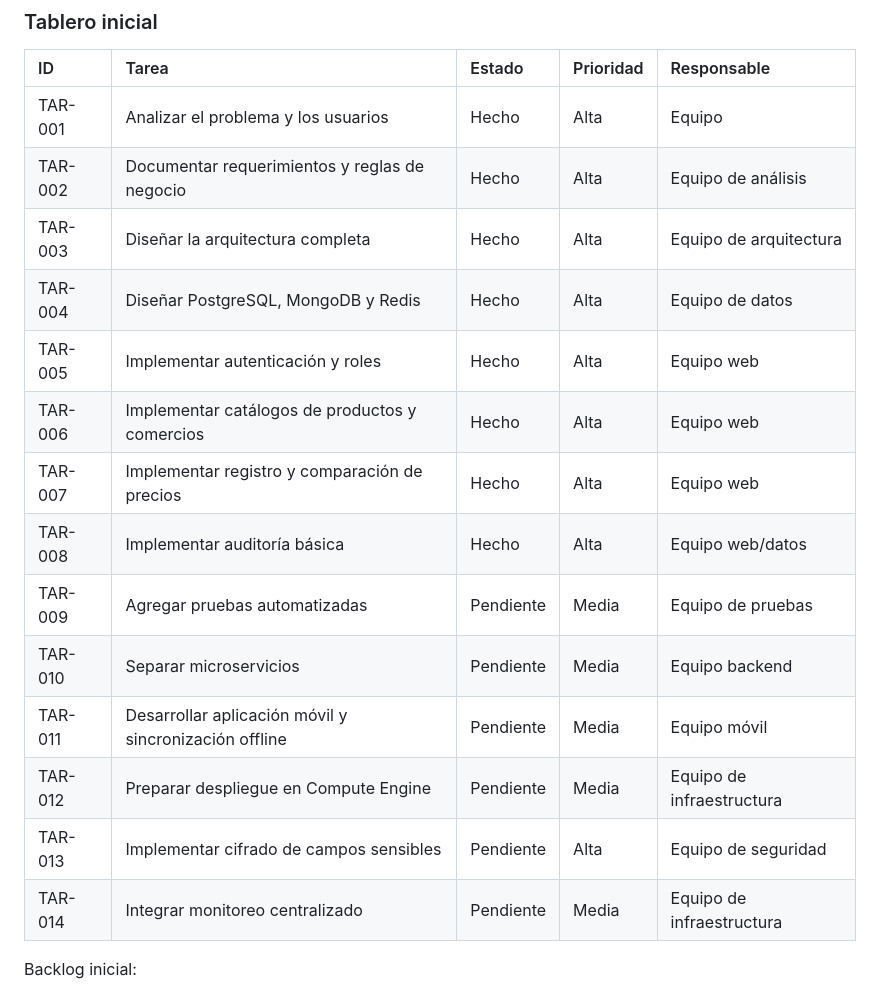
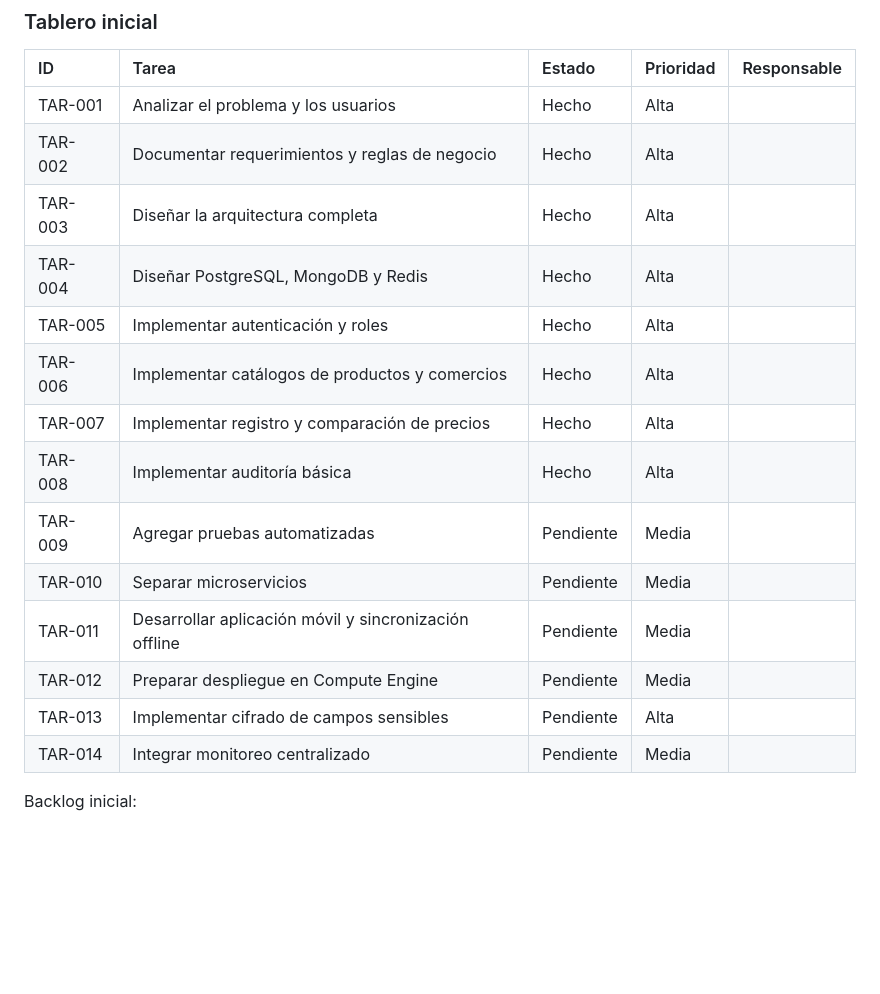
Before and after one commit to Mauro-MG/ProyectoFinal-IAC, a Markdown page: docs/gestion_proyecto.md, the part around the change. Drawn GitHub-style; blank space fills up the shorter version.

Commit message:
Update project management tasks in documentation

```diff
--- a/docs/gestion_proyecto.md
+++ b/docs/gestion_proyecto.md
@@ -22,20 +22,20 @@ Estados mínimos del tablero:
 
 | ID | Tarea | Estado | Prioridad | Responsable |
 | :--- | :--- | :--- | :--- | :--- |
-| TAR-001 | Analizar el problema y los usuarios | Hecho | Alta | Equipo |
-| TAR-002 | Documentar requerimientos y reglas de negocio | Hecho | Alta | Equipo de análisis |
-| TAR-003 | Diseñar la arquitectura completa | Hecho | Alta | Equipo de arquitectura |
-| TAR-004 | Diseñar PostgreSQL, MongoDB y Redis | Hecho | Alta | Equipo de datos |
-| TAR-005 | Implementar autenticación y roles | Hecho | Alta | Equipo web |
-| TAR-006 | Implementar catálogos de productos y comercios | Hecho | Alta | Equipo web |
-| TAR-007 | Implementar registro y comparación de precios | Hecho | Alta | Equipo web |
-| TAR-008 | Implementar auditoría básica | Hecho | Alta | Equipo web/datos |
-| TAR-009 | Agregar pruebas automatizadas | Pendiente | Media | Equipo de pruebas |
-| TAR-010 | Separar microservicios | Pendiente | Media | Equipo backend |
-| TAR-011 | Desarrollar aplicación móvil y sincronización offline | Pendiente | Media | Equipo móvil |
-| TAR-012 | Preparar despliegue en Compute Engine | Pendiente | Media | Equipo de infraestructura |
-| TAR-013 | Implementar cifrado de campos sensibles | Pendiente | Alta | Equipo de seguridad |
-| TAR-014 | Integrar monitoreo centralizado | Pendiente | Media | Equipo de infraestructura |
+| TAR-001 | Analizar el problema y los usuarios | Hecho | Alta |
+| TAR-002 | Documentar requerimientos y reglas de negocio | Hecho | Alta |
+| TAR-003 | Diseñar la arquitectura completa | Hecho | Alta |
+| TAR-004 | Diseñar PostgreSQL, MongoDB y Redis | Hecho | Alta |
+| TAR-005 | Implementar autenticación y roles | Hecho | Alta |
+| TAR-006 | Implementar catálogos de productos y comercios | Hecho | Alta |
+| TAR-007 | Implementar registro y comparación de precios | Hecho | Alta |
+| TAR-008 | Implementar auditoría básica | Hecho | Alta |
+| TAR-009 | Agregar pruebas automatizadas | Pendiente | Media |
+| TAR-010 | Separar microservicios | Pendiente | Media |
+| TAR-011 | Desarrollar aplicación móvil y sincronización offline | Pendiente | Media |
+| TAR-012 | Preparar despliegue en Compute Engine | Pendiente | Media |
+| TAR-013 | Implementar cifrado de campos sensibles | Pendiente | Alta |
+| TAR-014 | Integrar monitoreo centralizado | Pendiente | Media |
 
 Backlog inicial:
 *   Completar módulo de pedidos a mayoristas.
```
